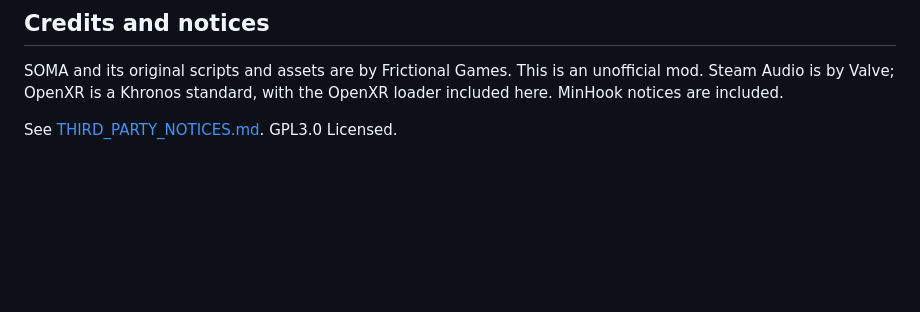
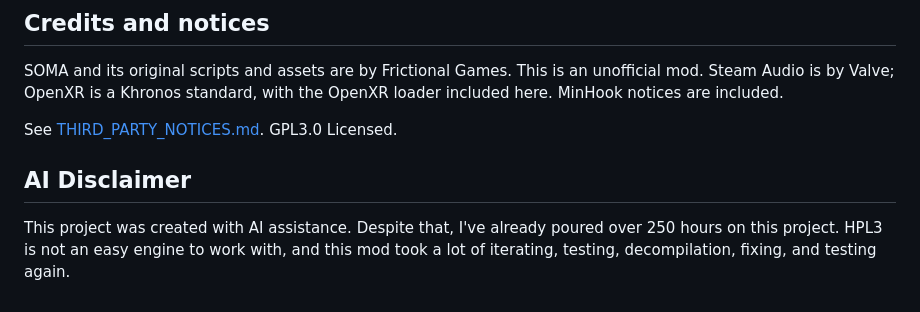
Before and after one commit to Bateau01/SOMA-VR, a Markdown page: README.md, the part around the change. GitHub-like rendering; blank space fills up the shorter version.

```diff
--- a/README.md
+++ b/README.md
@@ -96,3 +96,7 @@ Describe the issue, map, object, steps to reproduce, headset/controllers, OpenXR
 SOMA and its original scripts and assets are by Frictional Games. This is an unofficial mod. Steam Audio is by Valve; OpenXR is a Khronos standard, with the OpenXR loader included here. MinHook notices are included.
 
 See [THIRD_PARTY_NOTICES.md](THIRD_PARTY_NOTICES.md). GPL3.0 Licensed.
+
+## AI Disclaimer
+
+This project was created with AI assistance. Despite that, I've already poured over 250 hours on this project. HPL3 is not an easy engine to work with, and this mod took a lot of iterating, testing, decompilation, fixing, and testing again.
```
